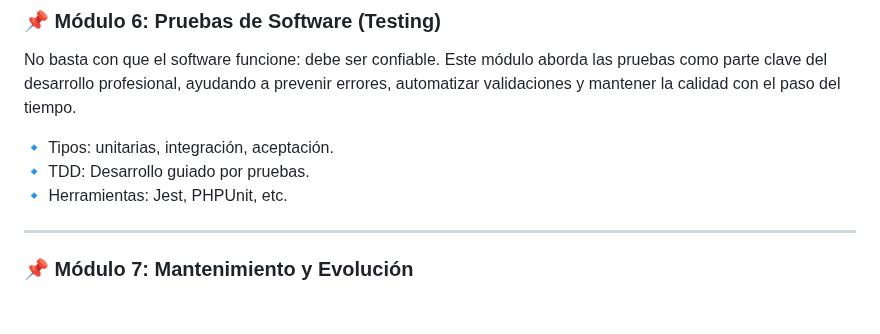
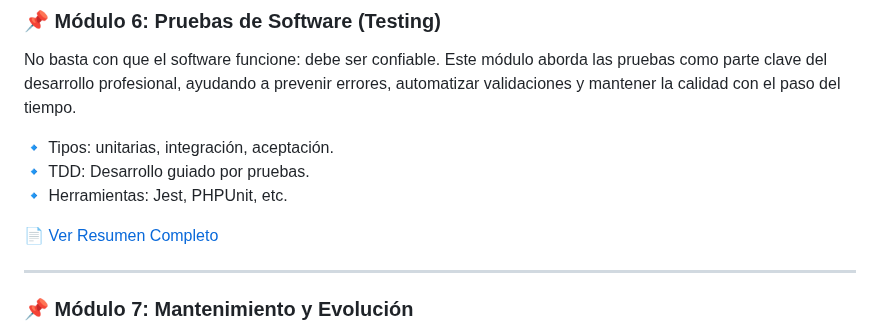
Before and after one commit to AndresGutierrezHurtado/estudio, a Markdown page: README.md, the part around one of its changes. Rendered like a GitHub page; blank space fills up the shorter version.

Commit message:
feat: add Software Testing module with comprehensive guidelines and best practices to enhance software quality assurance

```diff
--- a/README.md
+++ b/README.md
@@ -70,6 +72,8 @@ No basta con que el software funcione: debe ser confiable. Este módulo aborda l
 🔹 Tipos: unitarias, integración, aceptación.
 🔹 TDD: Desarrollo guiado por pruebas.
 🔹 Herramientas: Jest, PHPUnit, etc.
+
+📄 [Ver Resumen Completo](./06-pruebas-software/resumen.md)
 
 ---
 
```
Also changed, not shown: other parts of README.md (+2 -0 lines), 06-pruebas-software/resumen.md (added, +181 -0 lines).
